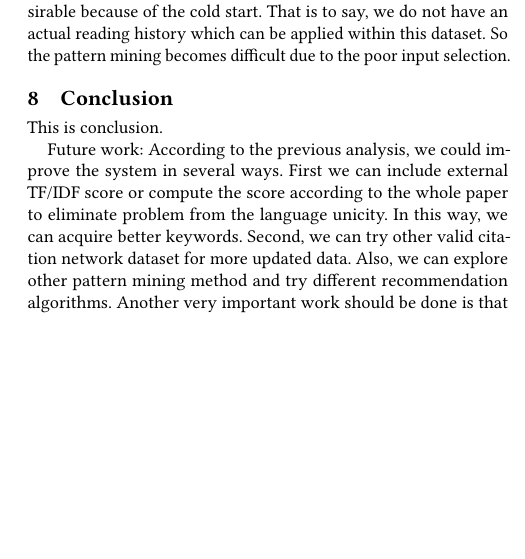
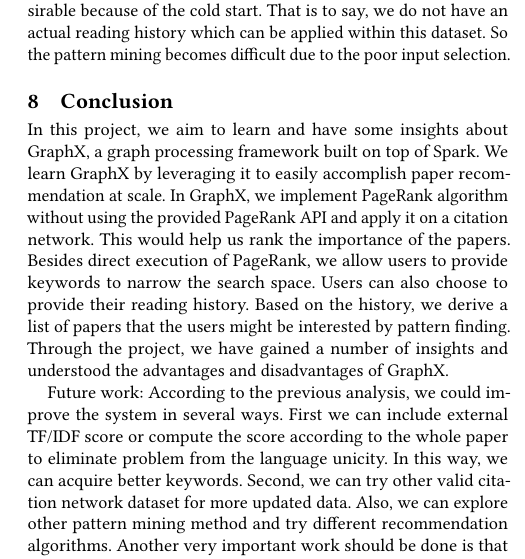
Before and after one commit to amyxie361/CS651_Paper_recommendation, a LaTeX paper (report/paper-recommendation.tex, which reads report/conclusion.tex): part of one column of page 7 of 7, cut so that both start at the same text, the shorter picture padded with empty space. Compiled offline with pdfLaTeX.

Commit message:
Add conclusion

```diff
--- a/report/conclusion.tex
+++ b/report/conclusion.tex
@@ -1,6 +1,20 @@
 \section{Conclusion} \label{sec:conclusion}
-
-This is conclusion.
+%
+In this project, we aim to learn and have some insights about GraphX, a graph processing framework built on top of Spark.
+%
+We learn GraphX by leveraging it to easily accomplish paper recommendation at scale.
+%
+In GraphX, we implement PageRank algorithm without using the provided PageRank API and apply it on a citation network.
+%
+This would help us rank the importance of the papers.
+%
+Besides direct execution of PageRank, we allow users to provide keywords to narrow the search space.
+%
+Users can also choose to provide their reading history.
+%
+Based on the history, we derive a list of papers that the users might be interested by pattern finding.
+%
+Through the project, we have gained a number of insights and understood the advantages and disadvantages of GraphX.
 
 Future work:
 According to the previous analysis, we could improve the system in several ways. First we can include external TF/IDF score or compute the score according to the whole paper to eliminate problem from the language unicity. In this way, we can acquire better keywords. Second, we can try other valid citation network dataset for more updated data. Also, we can explore other pattern mining method and try different recommendation algorithms. Another very important work should be done is that we have to solve the cold start problem and develop auto evaluation process for unlabeled recommendation problem.
```
